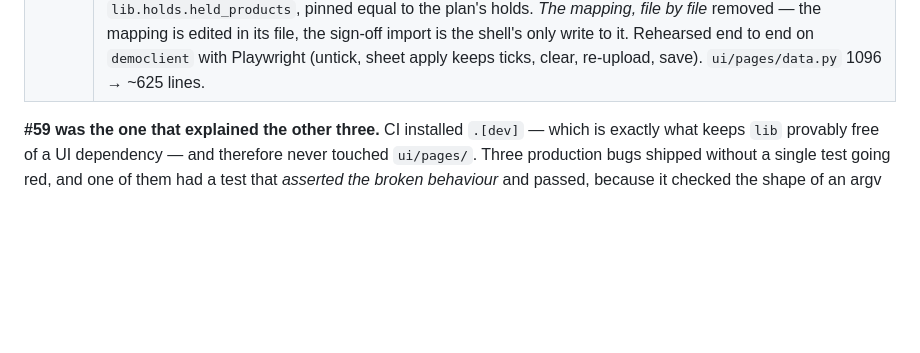
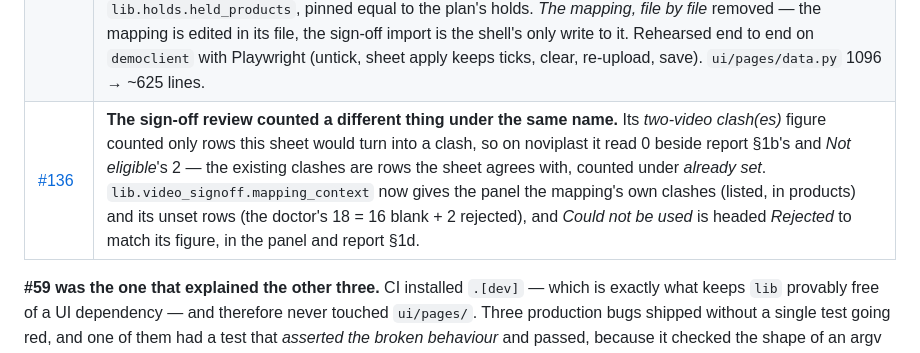
Before and after one commit to NextGenDataLead/gs1-product-link, a Markdown page: docs/ROADMAP.md, the part around the change. Rendered like a GitHub page; blank space fills up the shorter version.

```diff
--- a/docs/ROADMAP.md
+++ b/docs/ROADMAP.md
@@ -243,6 +243,7 @@ field, only by asking what every writer and every reader actually meant by it.
 | [#132](https://github.com/NextGenDataLead/gs1-product-link/pull/132) | **The video work folds into Data, and `/videos` is deleted.** The mapping decides whether a product can be published at all, yet it sat under *This machine* beside Setup and Runs. Data now reads 1 selection list · 2 export · 3 the client's sign-off sheet with coverage and the mapping folded below (built on first open) · 4 choose. Unsaved row edits live in a per-client `MappingSession`, so they survive every redraw and a mapping write re-marks the Video column without losing a tick. `democlient` gains videos, a mapping and a sign-off sheet, so the whole screen rehearses without a real client. A review caught Fill applying a stale plan over a hand-set row; it re-plans at apply time now. Suite 1564 → 1585. |
 | [#134](https://github.com/NextGenDataLead/gs1-product-link/pull/134) | **A missing video can stop holding a product.** The operator decided a product without a video should publish and be *listed* as missing one, not held. `media.publish_without_video` (off by default) does that through one `VideoGate` shared by the plan, `run_execute`'s allowlist, the doctor and §1; two videos in one language still holds. The trap underneath: the content hash does not cover the video, and the pilot gate drops live GTINs before classification, so a page published bare would never have got its video. `StateEntry.video_file` closes both, and each live run writes `data-quality.md` naming its bare pages. A review caught two more: a confirmed file that would not prepare made the page republish on every run (now `video_failed`, not retried until the mapping changes, and the page keeps the video it had), and arrival detection depended on `restrict_to_mapped_gtins` (the gate is now built unenforced without it). Measured on noviplast: held 53 → 14. Suite 1585 → 1615. |
 | [#135](https://github.com/NextGenDataLead/gs1-product-link/pull/135) | **The Data screen becomes a funnel.** Five operator comments in one PR: the sign-off upload beside the export (three across); the Batch in force card gone; *Start again* replaced by **Clear all — start fresh** (`lib.batch_reset`, moves the batch's live files to `superseded/cleared-{stamp}/`, never deletes, never touches the mapping); Coverage as *in product list → eligible → selected*; step 4 split into not in export · not eligible (why) · missing video(s) · eligible, the only table with ticks. Eligibility is `lib.eligibility` over `lib.holds.held_products`, pinned equal to the plan's holds. *The mapping, file by file* removed — the mapping is edited in its file, the sign-off import is the shell's only write to it. Rehearsed end to end on `democlient` with Playwright (untick, sheet apply keeps ticks, clear, re-upload, save). `ui/pages/data.py` 1096 → ~625 lines. |
+| [#136](https://github.com/NextGenDataLead/gs1-product-link/pull/136) | **The sign-off review counted a different thing under the same name.** Its *two-video clash(es)* figure counted only rows this sheet would turn into a clash, so on noviplast it read 0 beside report §1b's and *Not eligible*'s 2 — the existing clashes are rows the sheet agrees with, counted under *already set*. `lib.video_signoff.mapping_context` now gives the panel the mapping's own clashes (listed, in products) and its unset rows (the doctor's 18 = 16 blank + 2 rejected), and *Could not be used* is headed *Rejected* to match its figure, in the panel and report §1d. |
 
 **#59 was the one that explained the other three.** CI installed `.[dev]` — which is exactly what
 keeps `lib` provably free of a UI dependency — and therefore never touched `ui/pages/`. Three
```
Also changed, not shown: CHANGELOG.md (+6 -0 lines), docs/operator-guide.md (+6 -2 lines), docs/images/data-videos.png, 6 other files.
